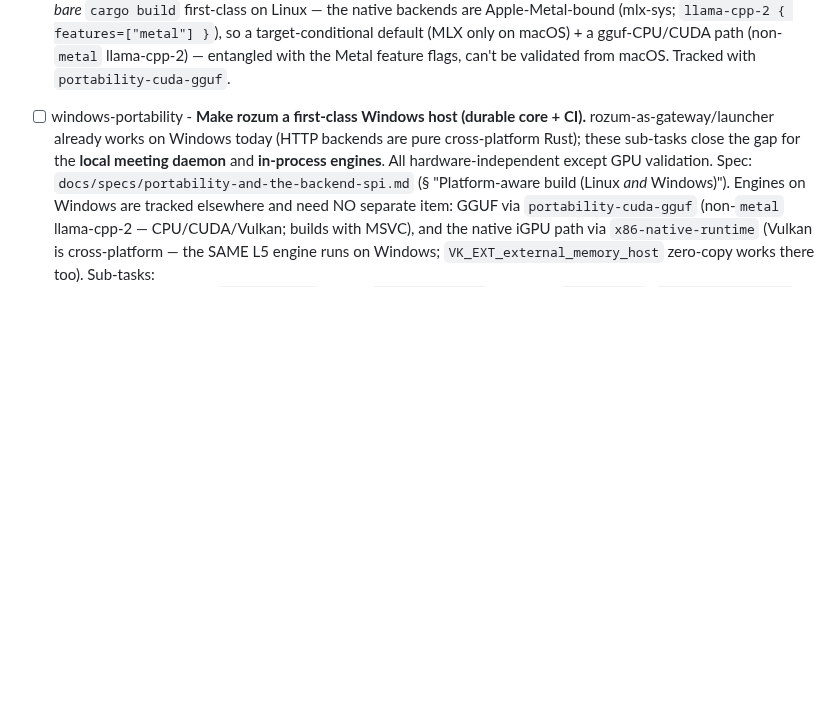
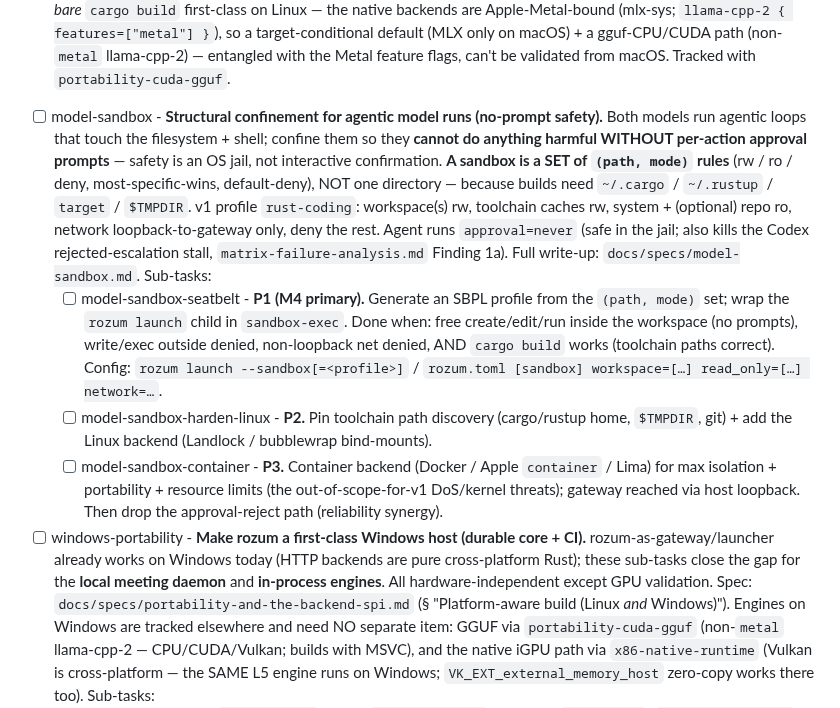
Before and after one commit to sergey-scherbina/rozum, a Markdown page: BACKLOG.md, the part around the change. Drawn GitHub-style; blank space fills up the shorter version.

```diff
--- a/BACKLOG.md
+++ b/BACKLOG.md
@@ -416,6 +416,27 @@ These items turn "portable in principle" into "portable by `cargo build`".
   features=["metal"] }`), so a target-conditional default (MLX only on macOS) + a gguf-CPU/CUDA path
   (non-`metal` llama-cpp-2) — entangled with the Metal feature flags, can't be validated from macOS.
   Tracked with `portability-cuda-gguf`.
+
+- [ ] model-sandbox - **Structural confinement for agentic model runs (no-prompt safety).**
+  Both models run agentic loops that touch the filesystem + shell; confine them so they
+  **cannot do anything harmful WITHOUT per-action approval prompts** — safety is an OS jail,
+  not interactive confirmation. **A sandbox is a SET of `(path, mode)` rules** (rw / ro / deny,
+  most-specific-wins, default-deny), NOT one directory — because builds need `~/.cargo` /
+  `~/.rustup` / `target` / `$TMPDIR`. v1 profile `rust-coding`: workspace(s) rw, toolchain
+  caches rw, system + (optional) repo ro, network loopback-to-gateway only, deny the rest.
+  Agent runs `approval=never` (safe in the jail; also kills the Codex rejected-escalation
+  stall, `matrix-failure-analysis.md` Finding 1a). Full write-up:
+  `docs/specs/model-sandbox.md`. Sub-tasks:
+  - [ ] model-sandbox-seatbelt - **P1 (M4 primary).** Generate an SBPL profile from the
+    `(path, mode)` set; wrap the `rozum launch` child in `sandbox-exec`. Done when: free
+    create/edit/run inside the workspace (no prompts), write/exec outside denied, non-loopback
+    net denied, AND `cargo build` works (toolchain paths correct). Config: `rozum launch
+    --sandbox[=<profile>]` / `rozum.toml [sandbox] workspace=[…] read_only=[…] network=…`.
+  - [ ] model-sandbox-harden-linux - **P2.** Pin toolchain path discovery (cargo/rustup home,
+    `$TMPDIR`, git) + add the Linux backend (Landlock / bubblewrap bind-mounts).
+  - [ ] model-sandbox-container - **P3.** Container backend (Docker / Apple `container` / Lima)
+    for max isolation + portability + resource limits (the out-of-scope-for-v1 DoS/kernel threats);
+    gateway reached via host loopback. Then drop the approval-reject path (reliability synergy).
 
 - [ ] windows-portability - **Make rozum a first-class Windows host (durable core + CI).**
   rozum-as-gateway/launcher already works on Windows today (HTTP backends are pure
```
Also changed, not shown: docs/specs/model-sandbox.md (added, +134 -0 lines).
